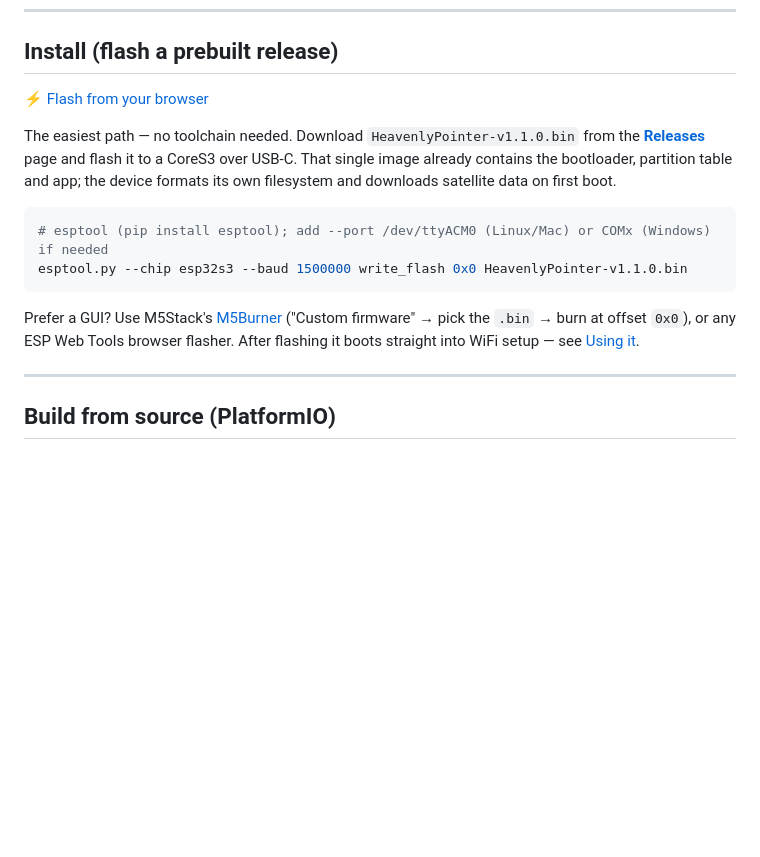
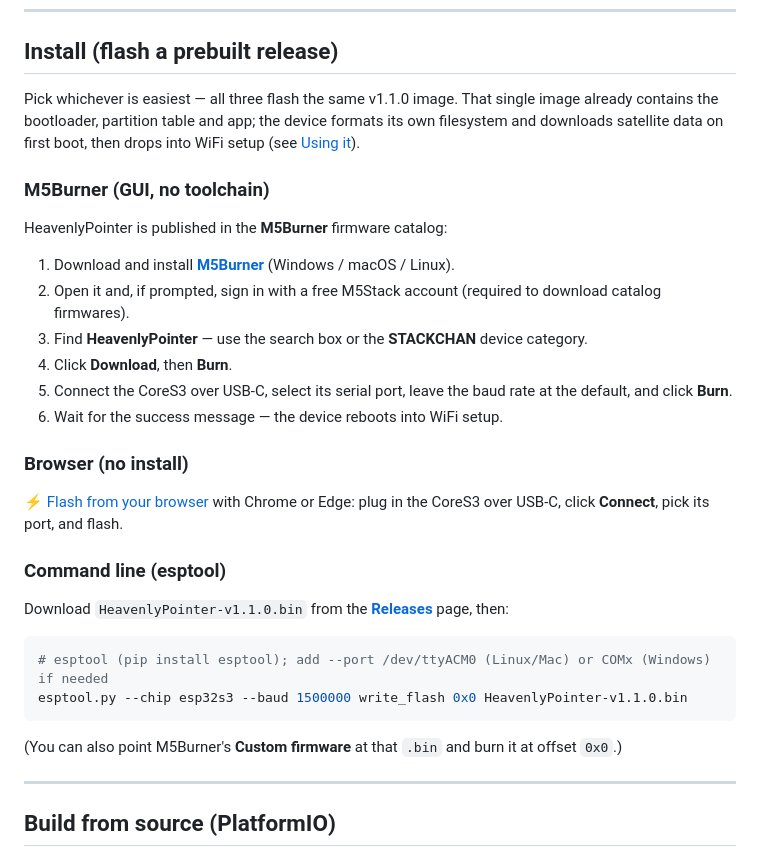
Before and after one commit to r3dfish/HeavenlyPointer, a Markdown page: README.md, the part around the change. GitHub-like rendering; blank space fills up the shorter version.

Commit message:
README: add M5Burner flashing instructions (STACKCHAN catalog)

````diff
--- a/README.md
+++ b/README.md
@@ -95,22 +95,37 @@ device docs: <https://docs.m5stack.com/en/StackChan>.
 
 ## Install (flash a prebuilt release)
 
-[⚡ Flash from your browser](https://r3dfish.github.io/HeavenlyPointer/)
+Pick whichever is easiest — all three flash the same v1.1.0 image. That single
+image already contains the bootloader, partition table and app; the device
+formats its own filesystem and downloads satellite data on first boot, then drops
+into WiFi setup (see [Using it](#using-it)).
 
-The easiest path — no toolchain needed. Download `HeavenlyPointer-v1.1.0.bin`
-from the **[Releases](https://github.com/r3dfish/HeavenlyPointer/releases)** page and flash it to a CoreS3 over USB-C.
-That single image already contains the bootloader, partition table and app; the
-device formats its own filesystem and downloads satellite data on first boot.
+### M5Burner (GUI, no toolchain)
+
+HeavenlyPointer is published in the **M5Burner** firmware catalog:
+
+1. Download and install **[M5Burner](https://docs.m5stack.com/en/uiflow/m5burner/intro)** (Windows / macOS / Linux).
+2. Open it and, if prompted, sign in with a free M5Stack account (required to download catalog firmwares).
+3. Find **HeavenlyPointer** — use the search box or the **STACKCHAN** device category.
+4. Click **Download**, then **Burn**.
+5. Connect the CoreS3 over USB-C, select its serial port, leave the baud rate at the default, and click **Burn**.
+6. Wait for the success message — the device reboots into WiFi setup.
+
+### Browser (no install)
+
+[⚡ Flash from your browser](https://r3dfish.github.io/HeavenlyPointer/) with Chrome or
+Edge: plug in the CoreS3 over USB-C, click **Connect**, pick its port, and flash.
+
+### Command line (esptool)
+
+Download `HeavenlyPointer-v1.1.0.bin` from the **[Releases](https://github.com/r3dfish/HeavenlyPointer/releases)** page, then:
 
 ```bash
 # esptool (pip install esptool); add --port /dev/ttyACM0 (Linux/Mac) or COMx (Windows) if needed
 esptool.py --chip esp32s3 --baud 1500000 write_flash 0x0 HeavenlyPointer-v1.1.0.bin
 ```
 
-Prefer a GUI? Use M5Stack's [M5Burner](https://docs.m5stack.com/en/uiflow/m5burner/intro)
-("Custom firmware" → pick the `.bin` → burn at offset `0x0`), or any ESP Web Tools
-browser flasher. After flashing it boots straight into WiFi setup — see
-[Using it](#using-it).
+(You can also point M5Burner's **Custom firmware** at that `.bin` and burn it at offset `0x0`.)
 
 ---
 
````
